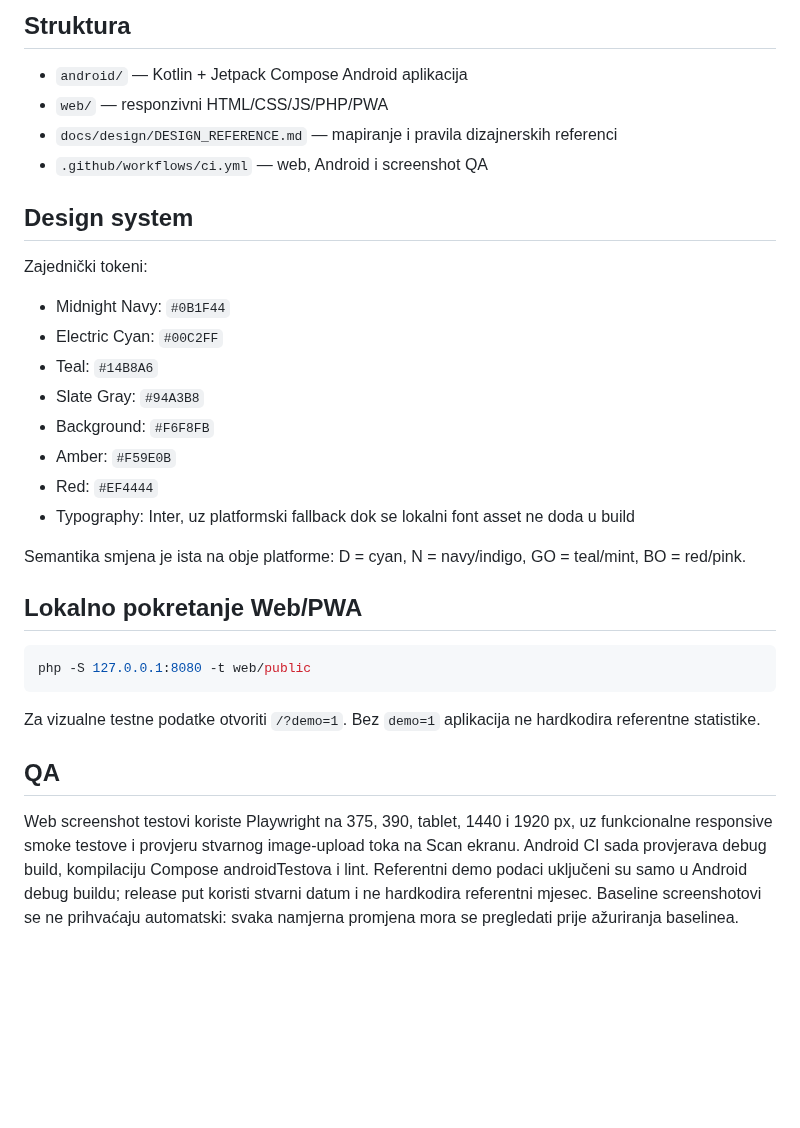
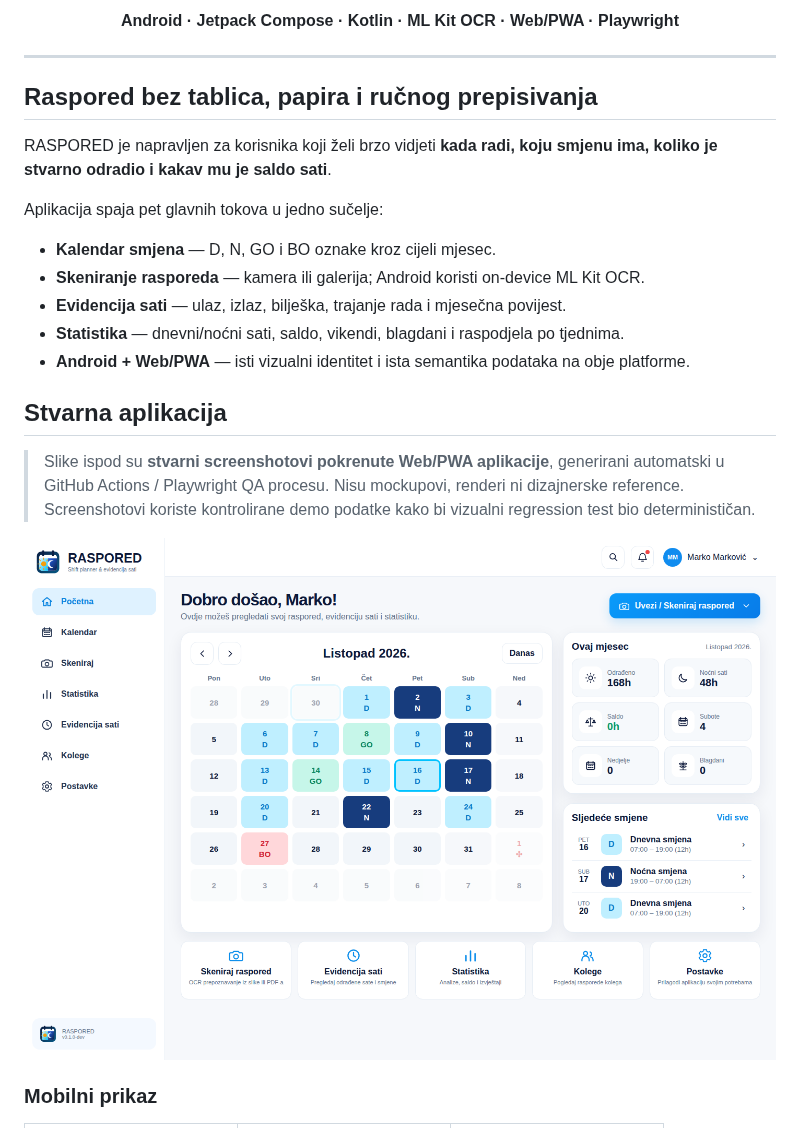
Before and after one commit to bren-wp/RASPORED, a Markdown page: README.md, the part around one of its changes. Rendered like a GitHub page; blank space fills up the shorter version.

Commit message:
docs: rewrite README as product marketing page

````diff
--- a/README.md
+++ b/README.md
@@ -8,35 +12,27 @@ Projekt je u aktivnoj implementaciji. Priložene dizajnerske reference su vizual
 
-## Struktura
+**Android · Jetpack Compose · Kotlin · ML Kit OCR · Web/PWA · Playwright**
 
-- `android/` — Kotlin + Jetpack Compose Android aplikacija
-- `web/` — responzivni HTML/CSS/JS/PHP/PWA
-- `docs/design/DESIGN_REFERENCE.md` — mapiranje i pravila dizajnerskih referenci
-- `.github/workflows/ci.yml` — web, Android i screenshot QA
+</div>
 
-## Design system
+---
 
-Zajednički tokeni:
+## Raspored bez tablica, papira i ručnog prepisivanja
 
-- Midnight Navy: `#0B1F44`
-- Electric Cyan: `#00C2FF`
-- Teal: `#14B8A6`
-- Slate Gray: `#94A3B8`
-- Background: `#F6F8FB`
-- Amber: `#F59E0B`
-- Red: `#EF4444`
-- Typography: Inter, uz platformski fallback dok se lokalni font asset ne doda u build
+RASPORED je napravljen za korisnika koji želi brzo vidjeti **kada radi, koju smjenu ima, koliko je stvarno odradio i kakav mu je saldo sati**.
 
-Semantika smjena je ista na obje platforme: D = cyan, N = navy/indigo, GO = teal/mint, BO = red/pink.
+Aplikacija spaja pet glavnih tokova u jedno sučelje:
 
-## Lokalno pokretanje Web/PWA
+- **Kalendar smjena** — D, N, GO i BO oznake kroz cijeli mjesec.
+- **Skeniranje rasporeda** — kamera ili galerija; Android koristi on-device ML Kit OCR.
+- **Evidencija sati** — ulaz, izlaz, bilješka, trajanje rada i mjesečna povijest.
+- **Statistika** — dnevni/noćni sati, saldo, vikendi, blagdani i raspodjela po tjednima.
+- **Android + Web/PWA** — isti vizualni identitet i ista semantika podataka na obje platforme.
 
-```bash
-php -S 127.0.0.1:8080 -t web/public
-```
+## Stvarna aplikacija
 
-Za vizualne testne podatke otvoriti `/?demo=1`. Bez `demo=1` aplikacija ne hardkodira referentne statistike.
+> Slike ispod su **stvarni screenshotovi pokrenute Web/PWA aplikacije**, generirani automatski u GitHub Actions / Playwright QA procesu. Nisu mockupovi, renderi ni dizajnerske reference. Screenshotovi koriste kontrolirane demo podatke kako bi vizualni regression test bio determinističan.
 
-## QA
+<img src="docs/media/app-home-desktop.png" alt="RASPORED Web/PWA početna — stvarni screenshot aplikacije" width="100%">
 
-Web screenshot testovi koriste Playwright na 375, 390, tablet, 1440 i 1920 px, uz funkcionalne responsive smoke testove i provjeru stvarnog image-upload toka na Scan ekranu. Android CI sada provjerava debug build, kompilaciju Compose androidTestova i lint. Referentni demo podaci uključeni su samo u Android debug buildu; release put koristi stvarni datum i ne hardkodira referentni mjesec. Baseline screenshotovi se ne prihvaćaju automatski: svaka namjerna promjena mora se pregledati prije ažuriranja baselinea.
+### Mobilni prikaz
 
````
Also changed, not shown: other parts of README.md (+195 -14 lines).
